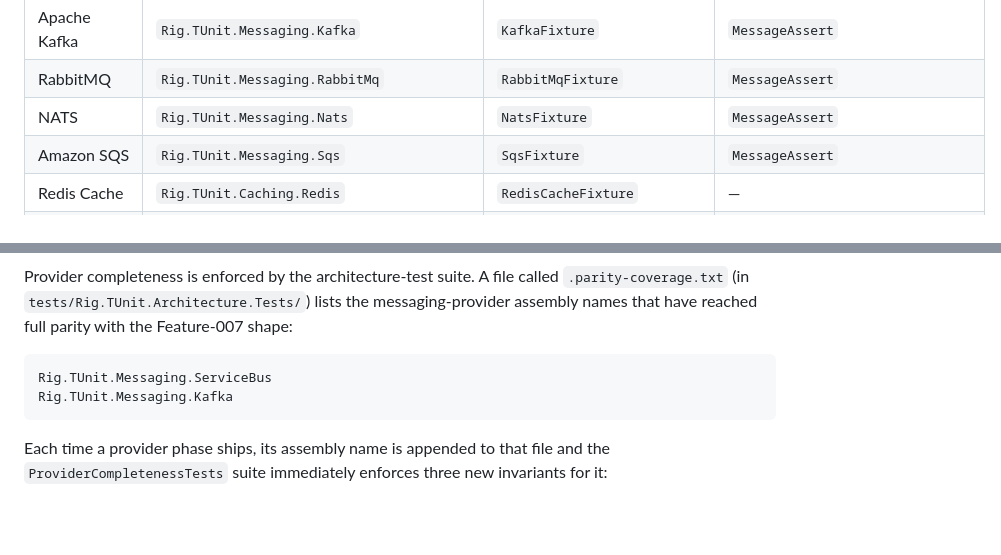
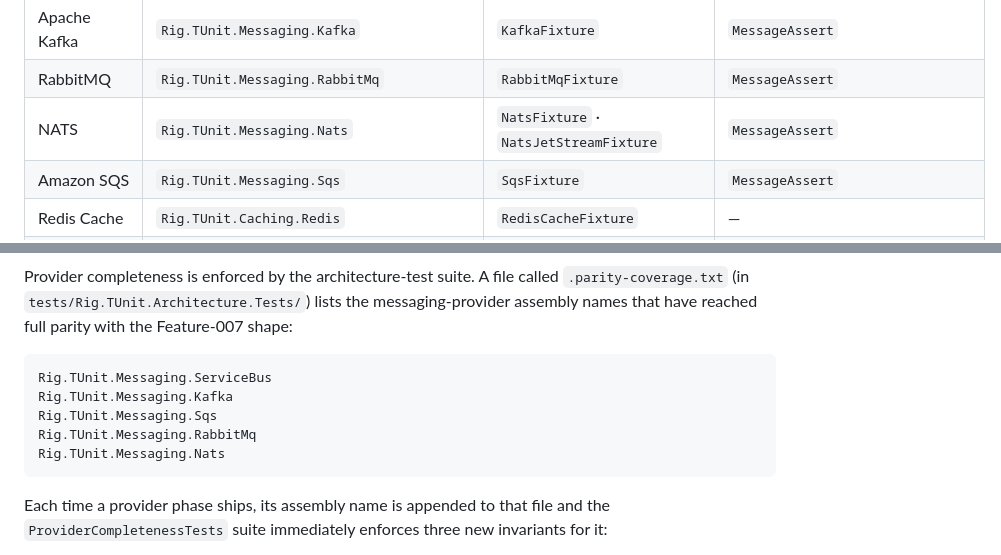
Before and after one commit to FaysilAlshareef/Rig.TUnit, a Markdown page: README.md, 2 parts joined by grey strips. Rendered like a GitHub page; blank space fills up the shorter version.

````diff
--- a/README.md
+++ b/README.md
@@ -150,7 +233,7 @@ var key = IsolationKey.FromName("shared-read-model");
 | Azure Service Bus | `Rig.TUnit.Messaging.ServiceBus` | `ServiceBusFixture` | `MessageAssert`, `OrderingAssert` |
 | Apache Kafka | `Rig.TUnit.Messaging.Kafka` | `KafkaFixture` | `MessageAssert` |
 | RabbitMQ | `Rig.TUnit.Messaging.RabbitMq` | `RabbitMqFixture` | `MessageAssert` |
-| NATS | `Rig.TUnit.Messaging.Nats` | `NatsFixture` | `MessageAssert` |
+| NATS | `Rig.TUnit.Messaging.Nats` | `NatsFixture` · `NatsJetStreamFixture` | `MessageAssert` |
 | Amazon SQS | `Rig.TUnit.Messaging.Sqs` | `SqsFixture` | `MessageAssert` |
 | Redis Cache | `Rig.TUnit.Caching.Redis` | `RedisCacheFixture` | — |
 | Memory Cache | `Rig.TUnit.Caching.Memory` | `MemoryCacheFixture` | `CacheAssert` |
@@ -299,6 +382,9 @@ assembly names that have reached full parity with the Feature-007 shape:
 ```
 Rig.TUnit.Messaging.ServiceBus
 Rig.TUnit.Messaging.Kafka
+Rig.TUnit.Messaging.Sqs
+Rig.TUnit.Messaging.RabbitMq
+Rig.TUnit.Messaging.Nats
 ```
 
 Each time a provider phase ships, its assembly name is appended to that file and the
````
Also changed, not shown: other parts of README.md (+83 -0 lines), 1 other file.
